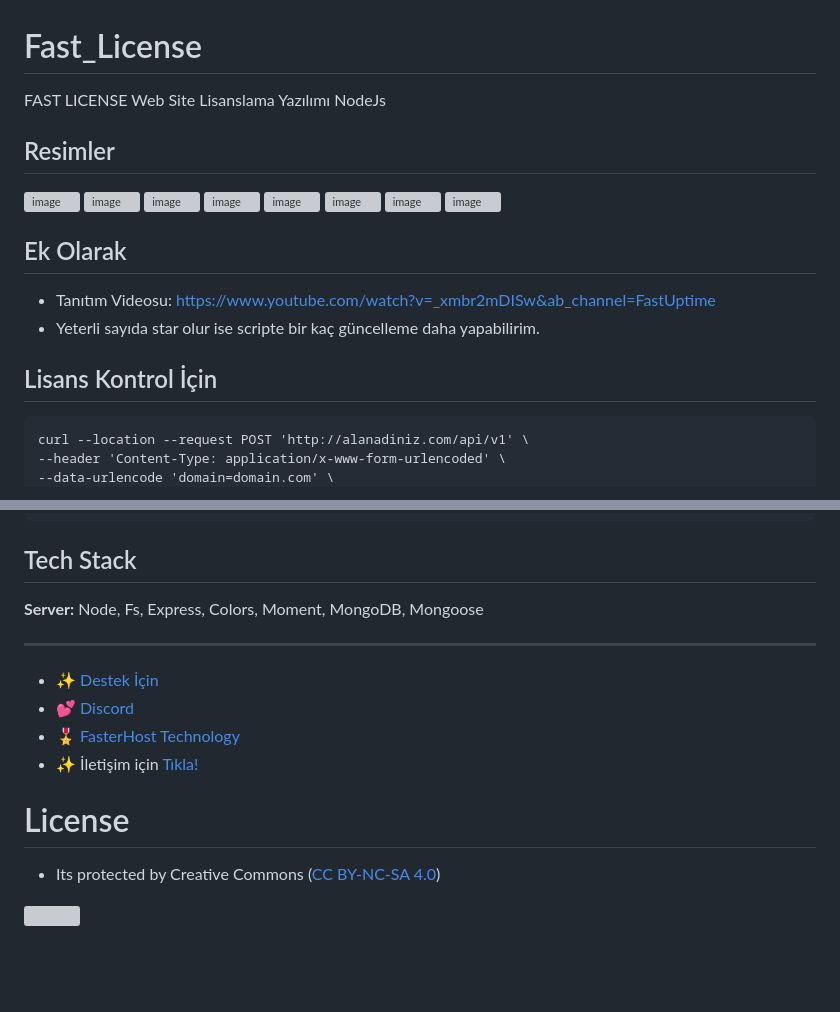
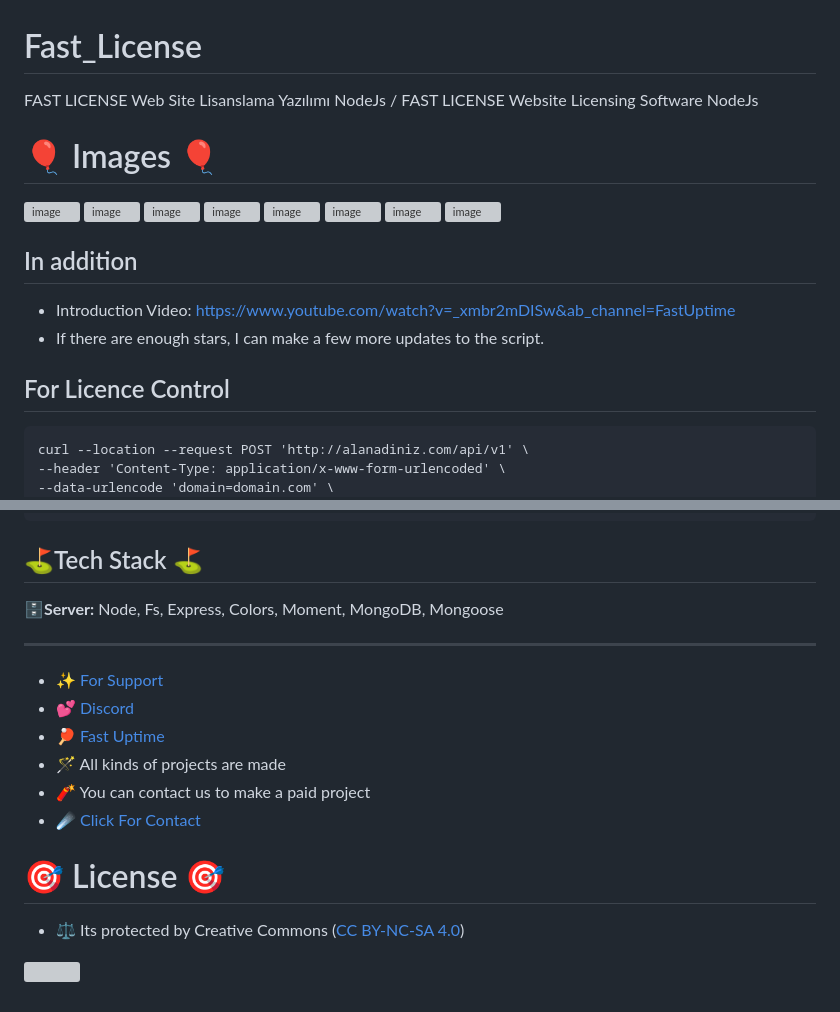
Before and after one commit to fastuptime/Fast_License, a Markdown page: README.md, 2 parts joined by grey strips. Drawn GitHub-style; blank space fills up the shorter version; grey boxes are pictures that could not be loaded.

````diff
--- a/README.md
+++ b/README.md
@@ -1,7 +1,7 @@
 # Fast_License
-FAST LICENSE Web Site Lisanslama Yazılımı NodeJs
+FAST LICENSE Web Site Lisanslama Yazılımı NodeJs / FAST LICENSE Website Licensing Software NodeJs
 
-## Resimler
+# 🎈 Images 🎈
 
 ![image](https://user-images.githubusercontent.com/63351166/220187115-4bde7f0b-a35a-4286-b3cb-f20b3187ea60.png)
 ![image](https://user-images.githubusercontent.com/63351166/220187288-201ab269-df9a-4628-8d60-9289cd58835d.png)
@@ -12,12 +12,12 @@ FAST LICENSE Web Site Lisanslama Yazılımı NodeJs
 ![image](https://user-images.githubusercontent.com/63351166/220187432-544e664e-40f1-417e-a1b9-2fea97e60e7a.png)
 ![image](https://user-images.githubusercontent.com/63351166/220187457-41a25f98-0eb3-45fc-b5a2-97dafc0c3f95.png)
 
-## Ek Olarak
+## In addition
 
-- Tanıtım Videosu: https://www.youtube.com/watch?v=_xmbr2mDISw&ab_channel=FastUptime
-- Yeterli sayıda star olur ise scripte bir kaç güncelleme daha yapabilirim.
+- Introduction Video: https://www.youtube.com/watch?v=_xmbr2mDISw&ab_channel=FastUptime
+- If there are enough stars, I can make a few more updates to the script.
 
-## Lisans Kontrol İçin
+## For Licence Control
 
 ```
 curl --location --request POST 'http://alanadiniz.com/api/v1' \
@@ -832,17 +832,19 @@ echo $response;
  ┗ 📜package.json
 ```
 
-## Tech Stack
+## ⛳Tech Stack ⛳
 
-**Server:** Node, Fs, Express, Colors, Moment, MongoDB, Mongoose
+**🗄️Server:** Node, Fs, Express, Colors, Moment, MongoDB, Mongoose
 
 ---
-- ✨ [Destek İçin](https://fastuptime.com) <br>
+- ✨ [For Support](https://github.com/sponsors/fastuptime) <br>
 - 💕 [Discord](https://fastuptime.com/discord)<br>
-- 🎖️ [FasterHost Technology](https://fasterhost.tech/)<br>
-- ✨ İletişim için [Tıkla!](mailto:fastuptime@gmail.com)<br>
+- 🏓 [Fast Uptime](https://fastuptime.com/)<br>
+- 🪄 All kinds of projects are made <br>
+- 🧨 You can contact us to make a paid project<br>
+- ☄️ [Click For Contact](mailto:fastuptime@gmail.com)<br>
 
-# License
-- Its protected by Creative Commons ([CC BY-NC-SA 4.0](https://creativecommons.org/licenses/by-nc-sa/4.0/))
+# 🎯 License 🎯
+- ⚖️ Its protected by Creative Commons ([CC BY-NC-SA 4.0](https://creativecommons.org/licenses/by-nc-sa/4.0/))
 
 <a href="https://creativecommons.org/licenses/by-nc-sa/4.0/" title="BYNCSA40"><img src="https://licensebuttons.net/l/by-nc-sa/4.0/88x31.png"></a>
````
